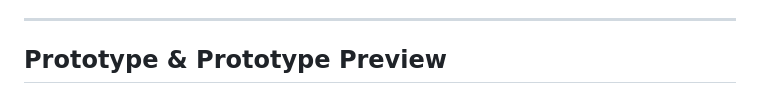
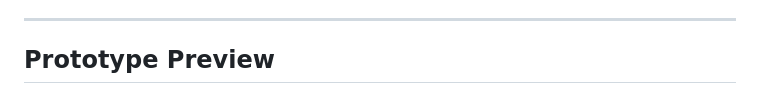
Before and after one commit to AsifQamar/Skill2Intern-AI-based-Internship-Recommendation-System-, a Markdown page: Readme.md, the part around the change printed below. Rendered like a GitHub page.

```diff
--- a/Readme.md
+++ b/Readme.md
@@ -135,6 +139,6 @@ The proposed system will provide a **functional prototype** with the following c
 
 ---
 
-## Prototype & Prototype Preview
+## Prototype Preview
 <img width="500" height="500" alt="Frontend Sample" src="https://github.com/user-attachments/assets/8a4fc330-67e6-42d5-9772-8fd7b0d02e3d" />
 
```
Also changed, not shown: other parts of Readme.md (+5 -3 lines).
